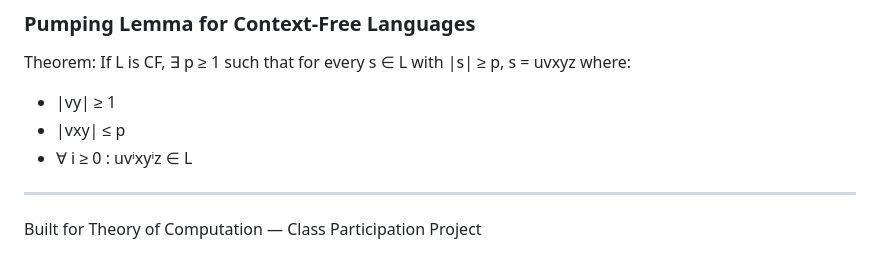
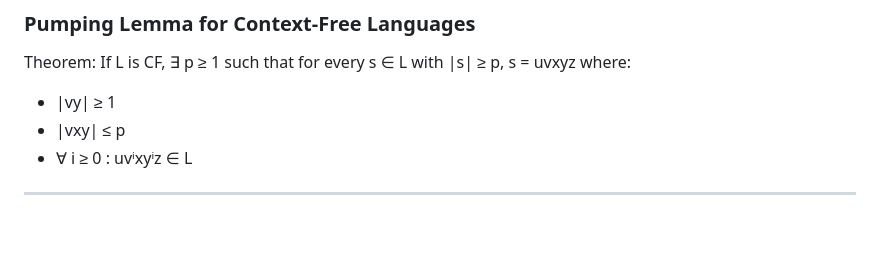
Before and after one commit to tejas-nama/Pumping-lemma-simulator, a Markdown page: README.md, the part around the change. Drawn GitHub-style; blank space fills up the shorter version.

Commit message:
Remove project description from README

```diff
--- a/README.md
+++ b/README.md
@@ -94,5 +94,3 @@ Theorem: If L is CF, ∃ p ≥ 1 such that for every s ∈ L with |s| ≥ p, s =
 
 
 ---
-
-Built for Theory of Computation — Class Participation Project
```
